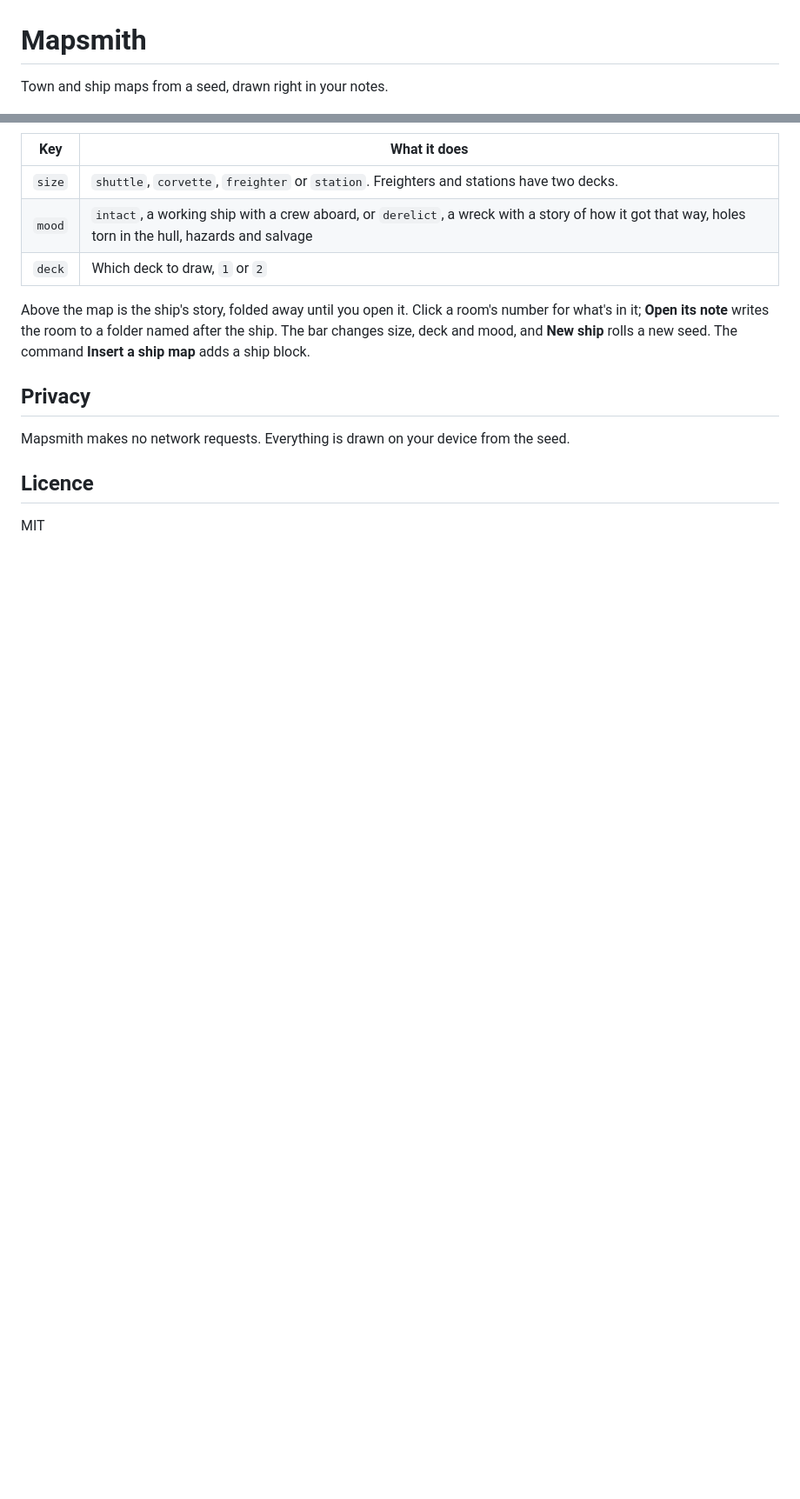
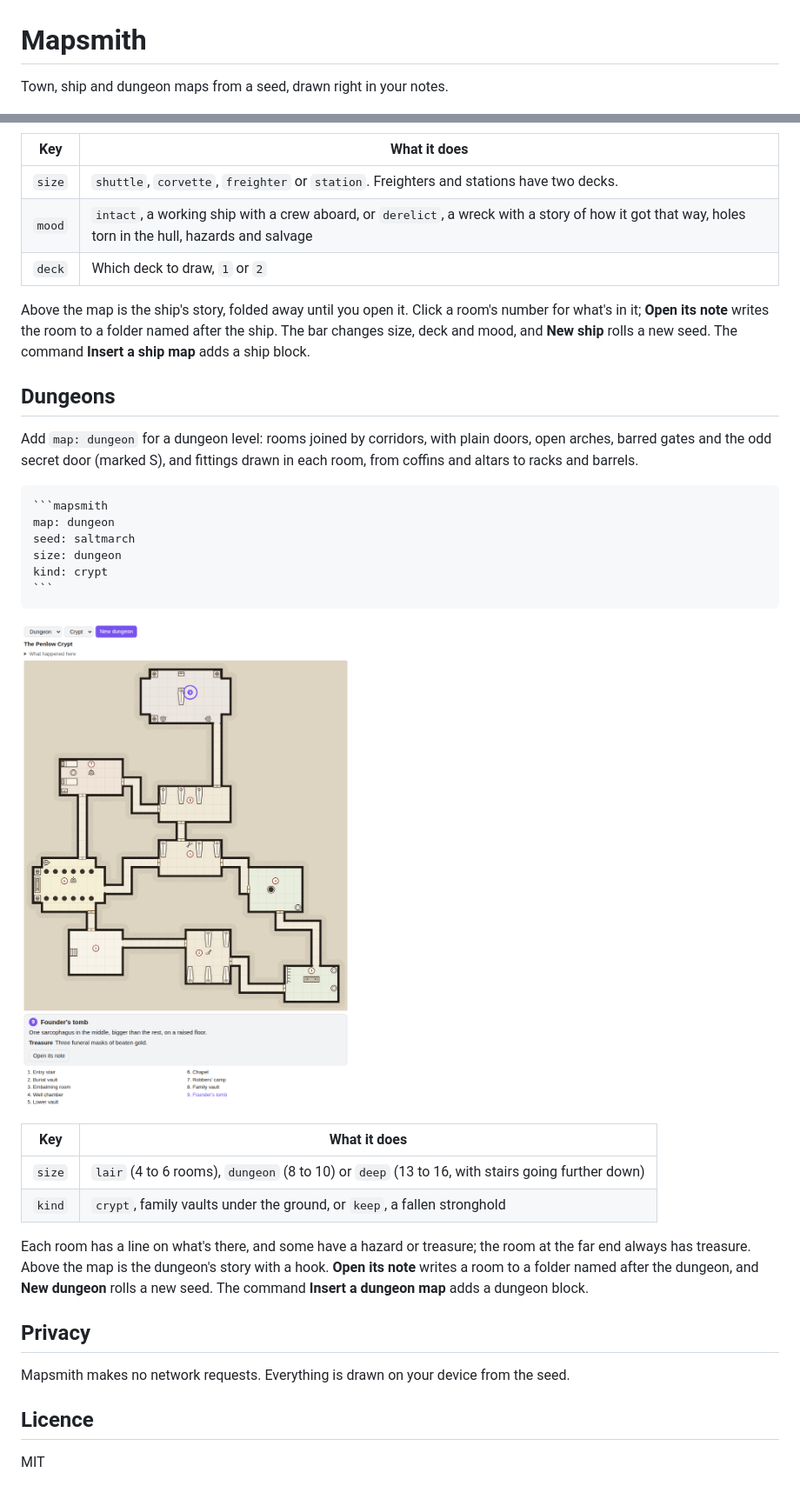
Before and after one commit to walkertbrown/mapsmith, a Markdown page: README.md, 2 parts joined by grey strips. Shown at 87% size. GitHub-like rendering; pictures changed too: docs/dungeon.png (added); blank space fills up the shorter version.

`````diff
--- a/README.md
+++ b/README.md
@@ -1,6 +1,6 @@
 # Mapsmith
 
-Town and ship maps from a seed, drawn right in your notes.
+Town, ship and dungeon maps from a seed, drawn right in your notes.
 
 ![A Mapsmith town on a river mouth with hills behind it, the temple picked and its card below](docs/demo.png)
 
@@ -59,6 +59,28 @@ mood: derelict
 
 Above the map is the ship's story, folded away until you open it. Click a room's number for what's in it; **Open its note** writes the room to a folder named after the ship. The bar changes size, deck and mood, and **New ship** rolls a new seed. The command **Insert a ship map** adds a ship block.
 
+## Dungeons
+
+Add `map: dungeon` for a dungeon level: rooms joined by corridors, with plain doors, open arches, barred gates and the odd secret door (marked S), and fittings drawn in each room, from coffins and altars to racks and barrels.
+
+````
+```mapsmith
+map: dungeon
+seed: saltmarch
+size: dungeon
+kind: crypt
+```
+````
+
+![A crypt with nine rooms, the founder's tomb picked and its card below](docs/dungeon.png)
+
+| Key | What it does |
+| --- | --- |
+| `size` | `lair` (4 to 6 rooms), `dungeon` (8 to 10) or `deep` (13 to 16, with stairs going further down) |
+| `kind` | `crypt`, family vaults under the ground, or `keep`, a fallen stronghold |
+
+Each room has a line on what's there, and some have a hazard or treasure; the room at the far end always has treasure. Above the map is the dungeon's story with a hook. **Open its note** writes a room to a folder named after the dungeon, and **New dungeon** rolls a new seed. The command **Insert a dungeon map** adds a dungeon block.
+
 ## Privacy
 
 Mapsmith makes no network requests. Everything is drawn on your device from the seed.
`````
Also changed, not shown: 14 other files.
